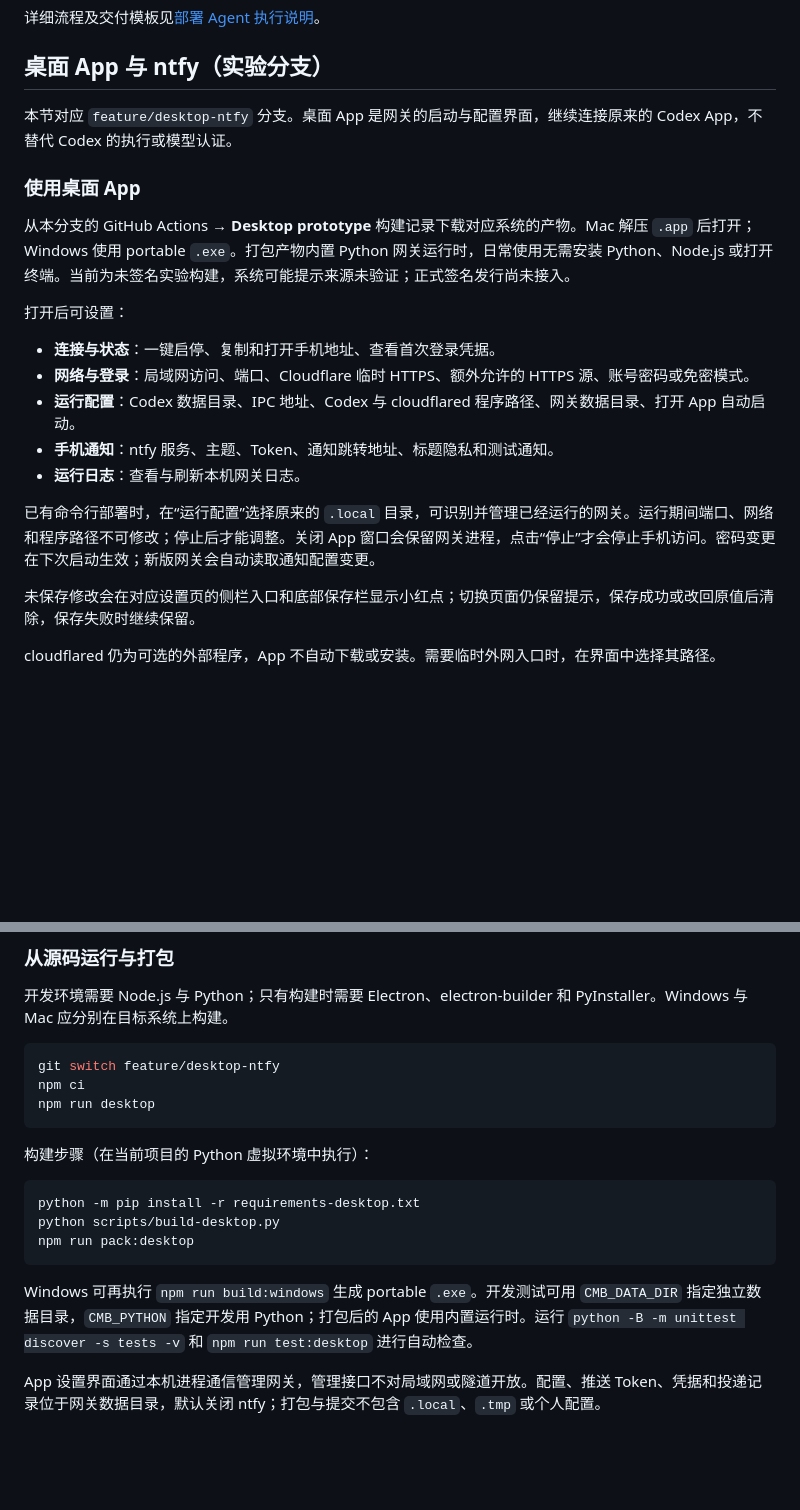
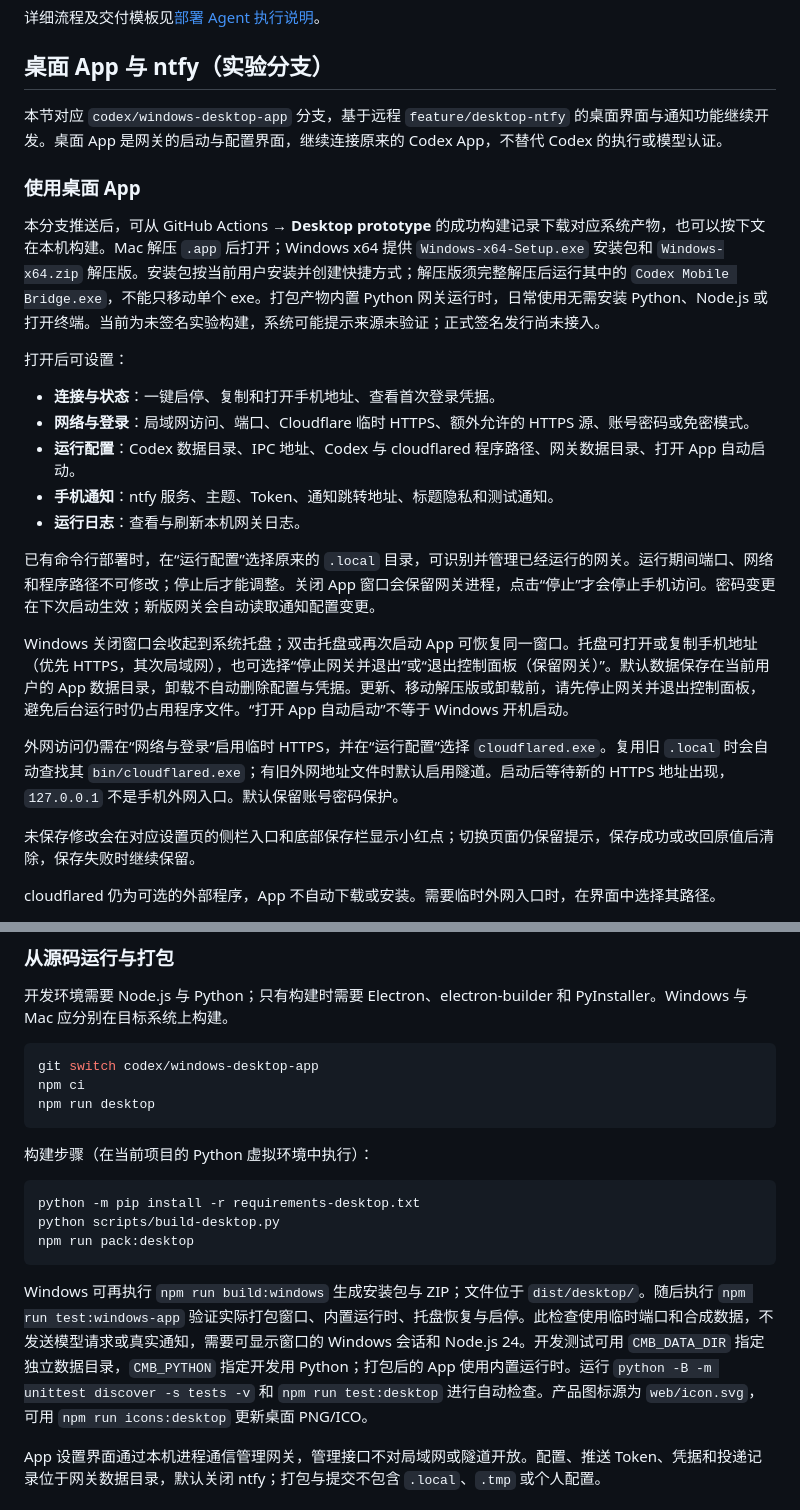
Before and after one commit to 702165405/codex-mobile-bridge, a Markdown page: README.md, 2 parts joined by grey strips. Rendered like a GitHub page; blank space fills up the shorter version.

Commit message:
docs: explain Windows app setup and lifecycle

````diff
--- a/README.md
+++ b/README.md
@@ -20,11 +20,11 @@
 
 ## 桌面 App 与 ntfy（实验分支）
 
-本节对应 `feature/desktop-ntfy` 分支。桌面 App 是网关的启动与配置界面，继续连接原来的 Codex App，不替代 Codex 的执行或模型认证。
+本节对应 `codex/windows-desktop-app` 分支，基于远程 `feature/desktop-ntfy` 的桌面界面与通知功能继续开发。桌面 App 是网关的启动与配置界面，继续连接原来的 Codex App，不替代 Codex 的执行或模型认证。
 
 ### 使用桌面 App
 
-从本分支的 GitHub Actions → **Desktop prototype** 构建记录下载对应系统的产物。Mac 解压 `.app` 后打开；Windows 使用 portable `.exe`。打包产物内置 Python 网关运行时，日常使用无需安装 Python、Node.js 或打开终端。当前为未签名实验构建，系统可能提示来源未验证；正式签名发行尚未接入。
+本分支推送后，可从 GitHub Actions → **Desktop prototype** 的成功构建记录下载对应系统产物，也可以按下文在本机构建。Mac 解压 `.app` 后打开；Windows x64 提供 `Windows-x64-Setup.exe` 安装包和 `Windows-x64.zip` 解压版。安装包按当前用户安装并创建快捷方式；解压版须完整解压后运行其中的 `Codex Mobile Bridge.exe`，不能只移动单个 exe。打包产物内置 Python 网关运行时，日常使用无需安装 Python、Node.js 或打开终端。当前为未签名实验构建，系统可能提示来源未验证；正式签名发行尚未接入。
 
 打开后可设置：
 
@@ -35,6 +35,10 @@
 - **运行日志**：查看与刷新本机网关日志。
 
 已有命令行部署时，在“运行配置”选择原来的 `.local` 目录，可识别并管理已经运行的网关。运行期间端口、网络和程序路径不可修改；停止后才能调整。关闭 App 窗口会保留网关进程，点击“停止”才会停止手机访问。密码变更在下次启动生效；新版网关会自动读取通知配置变更。
+
+Windows 关闭窗口会收起到系统托盘；双击托盘或再次启动 App 可恢复同一窗口。托盘可打开或复制手机地址（优先 HTTPS，其次局域网），也可选择“停止网关并退出”或“退出控制面板（保留网关）”。默认数据保存在当前用户的 App 数据目录，卸载不自动删除配置与凭据。更新、移动解压版或卸载前，请先停止网关并退出控制面板，避免后台运行时仍占用程序文件。“打开 App 自动启动”不等于 Windows 开机启动。
+
+外网访问仍需在“网络与登录”启用临时 HTTPS，并在“运行配置”选择 `cloudflared.exe`。复用旧 `.local` 时会自动查找其 `bin/cloudflared.exe`；有旧外网地址文件时默认启用隧道。启动后等待新的 HTTPS 地址出现，`127.0.0.1` 不是手机外网入口。默认保留账号密码保护。
 
 未保存修改会在对应设置页的侧栏入口和底部保存栏显示小红点；切换页面仍保留提示，保存成功或改回原值后清除，保存失败时继续保留。
 
@@ -57,7 +61,7 @@ cloudflared 仍为可选的外部程序，App 不自动下载或安装。需要
 开发环境需要 Node.js 与 Python；只有构建时需要 Electron、electron-builder 和 PyInstaller。Windows 与 Mac 应分别在目标系统上构建。
 
 ```bash
-git switch feature/desktop-ntfy
+git switch codex/windows-desktop-app
 npm ci
 npm run desktop
 ```
@@ -70,7 +74,7 @@ python scripts/build-desktop.py
 npm run pack:desktop
 ```
 
-Windows 可再执行 `npm run build:windows` 生成 portable `.exe`。开发测试可用 `CMB_DATA_DIR` 指定独立数据目录，`CMB_PYTHON` 指定开发用 Python；打包后的 App 使用内置运行时。运行 `python -B -m unittest discover -s tests -v` 和 `npm run test:desktop` 进行自动检查。
+Windows 可再执行 `npm run build:windows` 生成安装包与 ZIP；文件位于 `dist/desktop/`。随后执行 `npm run test:windows-app` 验证实际打包窗口、内置运行时、托盘恢复与启停。此检查使用临时端口和合成数据，不发送模型请求或真实通知，需要可显示窗口的 Windows 会话和 Node.js 24。开发测试可用 `CMB_DATA_DIR` 指定独立数据目录，`CMB_PYTHON` 指定开发用 Python；打包后的 App 使用内置运行时。运行 `python -B -m unittest discover -s tests -v` 和 `npm run test:desktop` 进行自动检查。产品图标源为 `web/icon.svg`，可用 `npm run icons:desktop` 更新桌面 PNG/ICO。
 
 App 设置界面通过本机进程通信管理网关，管理接口不对局域网或隧道开放。配置、推送 Token、凭据和投递记录位于网关数据目录，默认关闭 ntfy；打包与提交不包含 `.local`、`.tmp` 或个人配置。
 
````
Also changed, not shown: ARCHITECTURE.md (+4 -0 lines).
